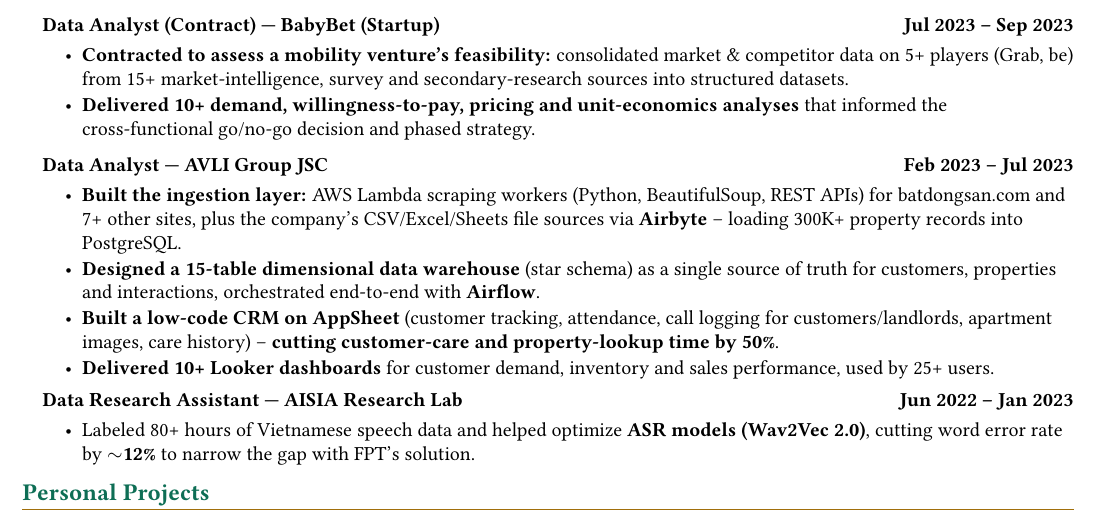
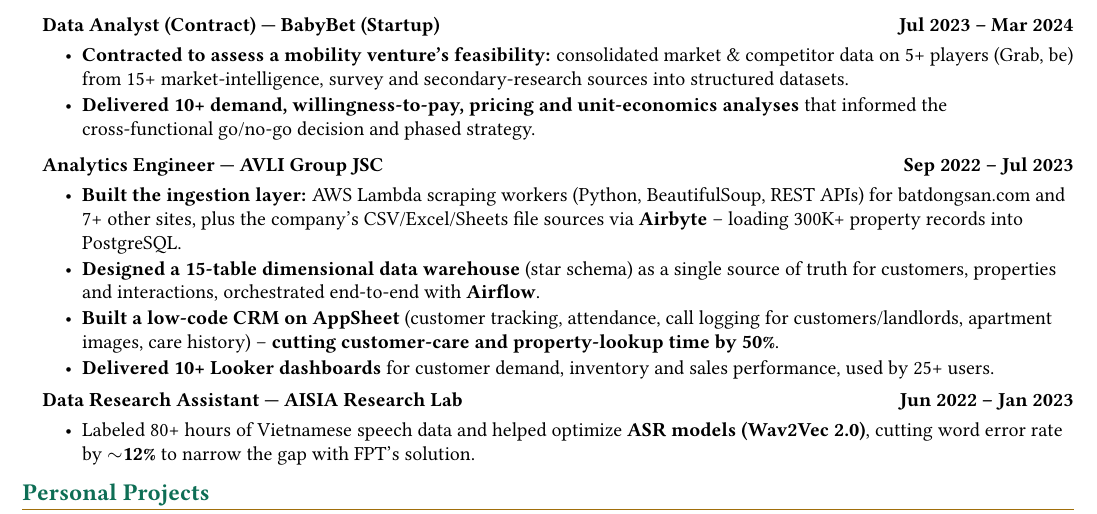
Before and after one commit to namtran067/resume-labs, a LaTeX CV (cv/data-engineer-jemmia/resume.tex, which reads cv/data-engineer-jemmia/experience/avli-group.tex, cv/data-engineer-jemmia/experience/babybet.tex): part of page 2 of 2, cut so that both start at the same text. Compiled offline with pdfLaTeX.

Commit message:
14-08-2026

```diff
--- a/cv/data-engineer-jemmia/experience/avli-group.tex
+++ b/cv/data-engineer-jemmia/experience/avli-group.tex
@@ -3,7 +3,7 @@
 % Usage: \input{content/experience/avli-group-da.tex}
 %%%%
 
-\headingBf{Data Analyst | AVLI Group JSC}{Feb 2023 -- Jul 2023}
+\headingBf{Analytics Engineer | AVLI Group JSC}{Sep 2022 -- Jul 2023}
 \vspace{1pt}
 \begin{resume_list}
   \item \textbf{Built the ingestion layer:} AWS Lambda scraping workers (Python, BeautifulSoup, REST APIs) for batdongsan.com and 7+ other sites, plus the company's CSV/Excel/Sheets file sources via \textbf{Airbyte} -- loading 300K+ property records into PostgreSQL.
--- a/cv/data-engineer-jemmia/experience/babybet.tex
+++ b/cv/data-engineer-jemmia/experience/babybet.tex
@@ -3,7 +3,7 @@
 % Usage: \input{content/experience/babybet-da.tex}
 %%%%
 
-\headingBf{Data Analyst (Contract) | BabyBet (Startup)}{Jul 2023 -- Sep 2023}
+\headingBf{Data Analyst (Contract) | BabyBet (Startup)}{Jul 2023 -- Mar 2024}
 \vspace{1pt}
 \begin{resume_list}
   \item \textbf{Contracted to assess a mobility venture's feasibility:} consolidated market \& competitor data on 5+ players (Grab, be) from 15+ market-intelligence, survey and secondary-research sources into structured datasets.
```
Also changed, not shown: cv/data-engineer-jemmia/resume.pdf.
